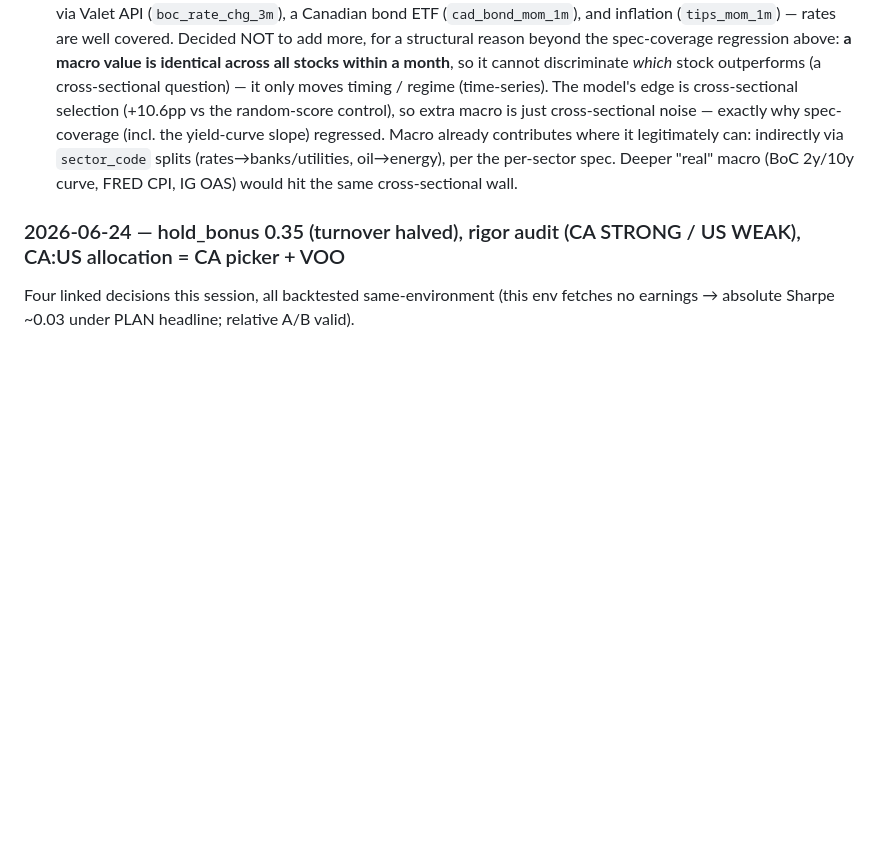
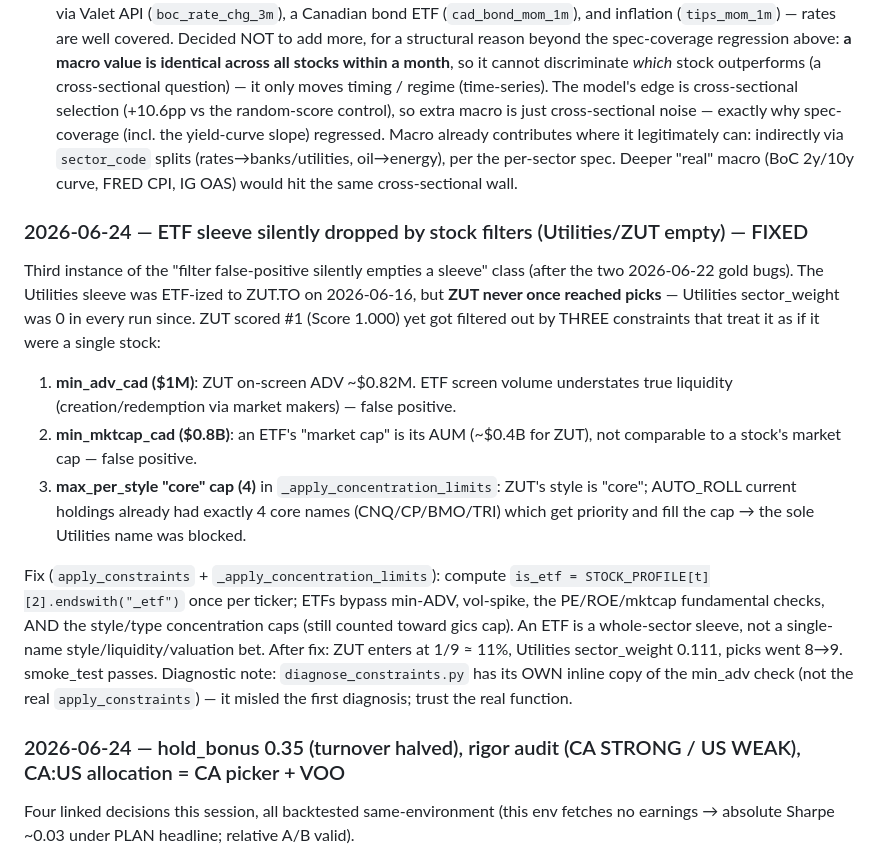
Before and after one commit to carlchen4/stock-picker-claude, a Markdown page: PLAN.md, the part around the change. Rendered like a GitHub page; blank space fills up the shorter version.

Commit message:
docs(PLAN): log ETF-sleeve constraint bug (ZUT/Utilities) + fix
Co-Authored-By: Claude Opus 4.8 (1M context) <noreply@anthropic.com>
Claude-Session: https://claude.ai/code/session_016BuS1okDsGDkWQahVtDLCU

```diff
--- a/PLAN.md
+++ b/PLAN.md
@@ -659,6 +659,30 @@ than chase more Sharpe.
 
 - **Macro / rate features — assessed, not expanding (2026-05-21)**: Asked whether to add macro/rate signals (interest rates etc.). The panel already carries 13 macro features incl. US 10Y (`rate_chg_3m`), the REAL BoC overnight rate via Valet API (`boc_rate_chg_3m`), a Canadian bond ETF (`cad_bond_mom_1m`), and inflation (`tips_mom_1m`) — rates are well covered. Decided NOT to add more, for a structural reason beyond the spec-coverage regression above: **a macro value is identical across all stocks within a month**, so it cannot discriminate *which* stock outperforms (a cross-sectional question) — it only moves timing / regime (time-series). The model's edge is cross-sectional selection (+10.6pp vs the random-score control), so extra macro is just cross-sectional noise — exactly why spec-coverage (incl. the yield-curve slope) regressed. Macro already contributes where it legitimately can: indirectly via `sector_code` splits (rates→banks/utilities, oil→energy), per the per-sector spec. Deeper "real" macro (BoC 2y/10y curve, FRED CPI, IG OAS) would hit the same cross-sectional wall.
 
+### 2026-06-24 — ETF sleeve silently dropped by stock filters (Utilities/ZUT empty) — FIXED
+
+Third instance of the "filter false-positive silently empties a sleeve" class
+(after the two 2026-06-22 gold bugs). The Utilities sleeve was ETF-ized to ZUT.TO
+on 2026-06-16, but **ZUT never once reached picks** — Utilities sector_weight was 0
+in every run since. ZUT scored #1 (Score 1.000) yet got filtered out by THREE
+constraints that treat it as if it were a single stock:
+1. **min_adv_cad ($1M)**: ZUT on-screen ADV ~$0.82M. ETF screen volume understates
+   true liquidity (creation/redemption via market makers) — false positive.
+2. **min_mktcap_cad ($0.8B)**: an ETF's "market cap" is its AUM (~$0.4B for ZUT),
+   not comparable to a stock's market cap — false positive.
+3. **max_per_style "core" cap (4)** in `_apply_concentration_limits`: ZUT's style is
+   "core"; AUTO_ROLL current holdings already had exactly 4 core names (CNQ/CP/BMO/TRI)
+   which get priority and fill the cap → the sole Utilities name was blocked.
+
+Fix (`apply_constraints` + `_apply_concentration_limits`): compute
+`is_etf = STOCK_PROFILE[t][2].endswith("_etf")` once per ticker; ETFs bypass
+min-ADV, vol-spike, the PE/ROE/mktcap fundamental checks, AND the style/type
+concentration caps (still counted toward gics cap). An ETF is a whole-sector sleeve,
+not a single-name style/liquidity/valuation bet. After fix: ZUT enters at 1/9 ≈ 11%,
+Utilities sector_weight 0.111, picks went 8→9. smoke_test passes. Diagnostic note:
+`diagnose_constraints.py` has its OWN inline copy of the min_adv check (not the real
+`apply_constraints`) — it misled the first diagnosis; trust the real function.
+
 ### 2026-06-24 — hold_bonus 0.35 (turnover halved), rigor audit (CA STRONG / US WEAK), CA:US allocation = CA picker + VOO
 
 Four linked decisions this session, all backtested same-environment (this env
```
